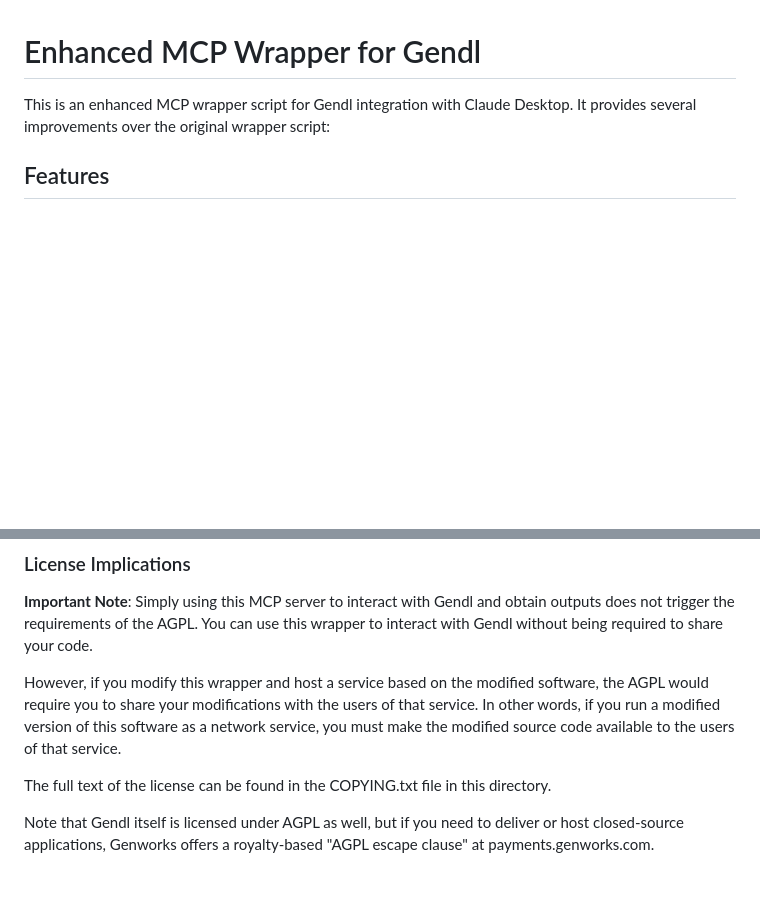
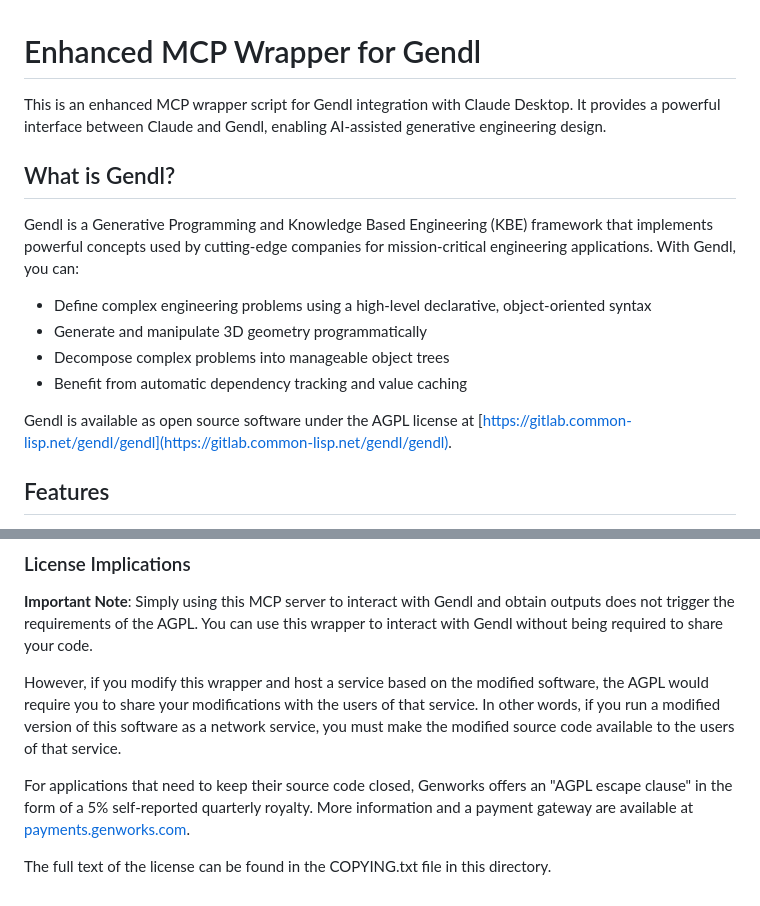
Before and after one commit to gendl/gendl-mcp, a Markdown page: README.md, 2 parts joined by grey strips. Drawn GitHub-style; blank space fills up the shorter version.

```diff
--- a/README.md
+++ b/README.md
@@ -1,6 +1,17 @@
 # Enhanced MCP Wrapper for Gendl
 
-This is an enhanced MCP wrapper script for Gendl integration with Claude Desktop. It provides several improvements over the original wrapper script:
+This is an enhanced MCP wrapper script for Gendl integration with Claude Desktop. It provides a powerful interface between Claude and Gendl, enabling AI-assisted generative engineering design.
+
+## What is Gendl?
+
+Gendl is a Generative Programming and Knowledge Based Engineering (KBE) framework that implements powerful concepts used by cutting-edge companies for mission-critical engineering applications. With Gendl, you can:
+
+- Define complex engineering problems using a high-level declarative, object-oriented syntax
+- Generate and manipulate 3D geometry programmatically
+- Decompose complex problems into manageable object trees
+- Benefit from automatic dependency tracking and value caching
+
+Gendl is available as open source software under the AGPL license at [https://gitlab.common-lisp.net/gendl/gendl](https://gitlab.common-lisp.net/gendl/gendl).
 
 ## Features
 
@@ -244,8 +255,6 @@ This software is licensed under the GNU Affero General Public License v3.0 (AGPL
 
 However, if you modify this wrapper and host a service based on the modified software, the AGPL would require you to share your modifications with the users of that service. In other words, if you run a modified version of this software as a network service, you must make the modified source code available to the users of that service.
 
+For applications that need to keep their source code closed, Genworks offers an "AGPL escape clause" in the form of a 5% self-reported quarterly royalty. More information and a payment gateway are available at [payments.genworks.com](https://payments.genworks.com).
+
 The full text of the license can be found in the COPYING.txt file in this directory.
-
-Note that Gendl itself is licensed under AGPL as well, but if you need
-to deliver or host closed-source applications, Genworks offers a
-royalty-based "AGPL escape clause" at payments.genworks.com.
```
